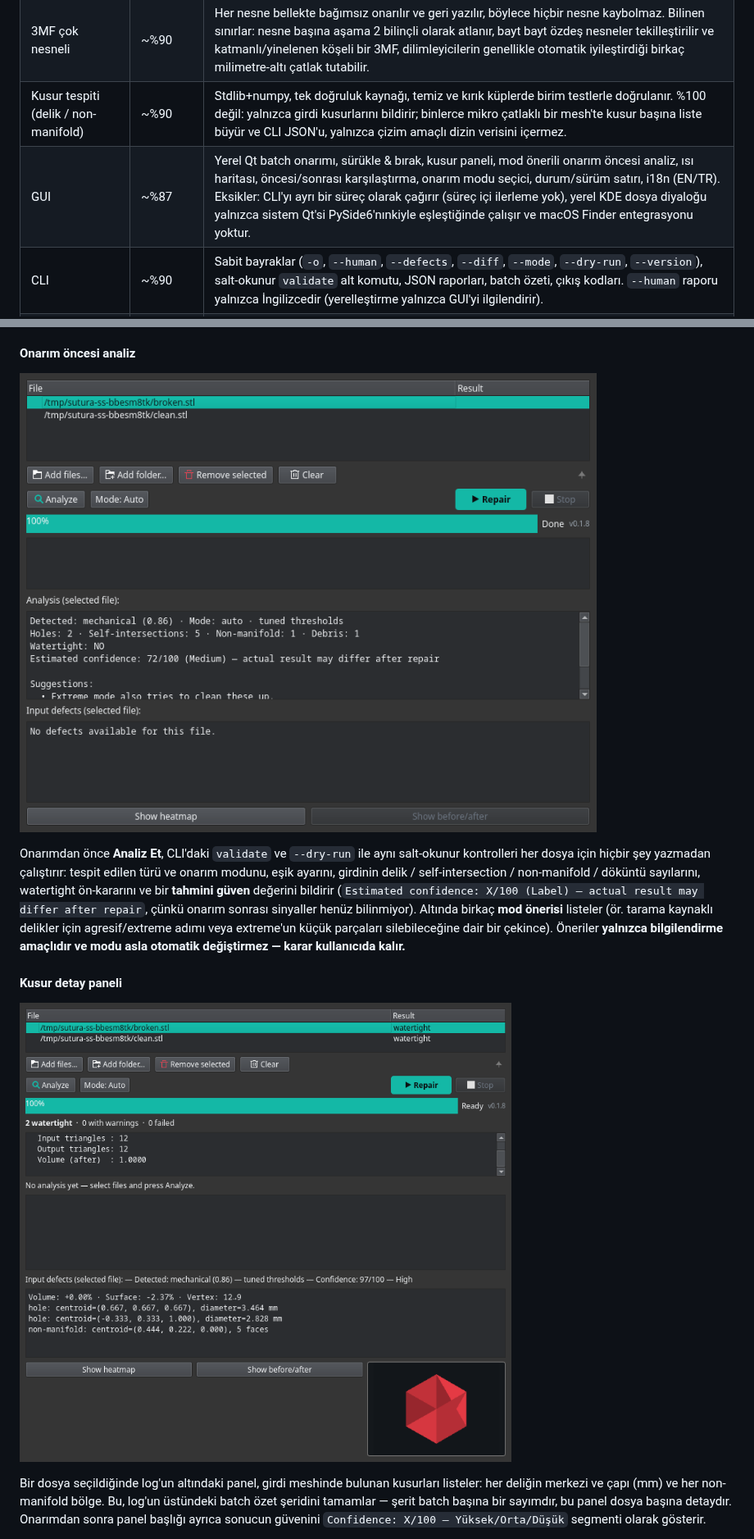
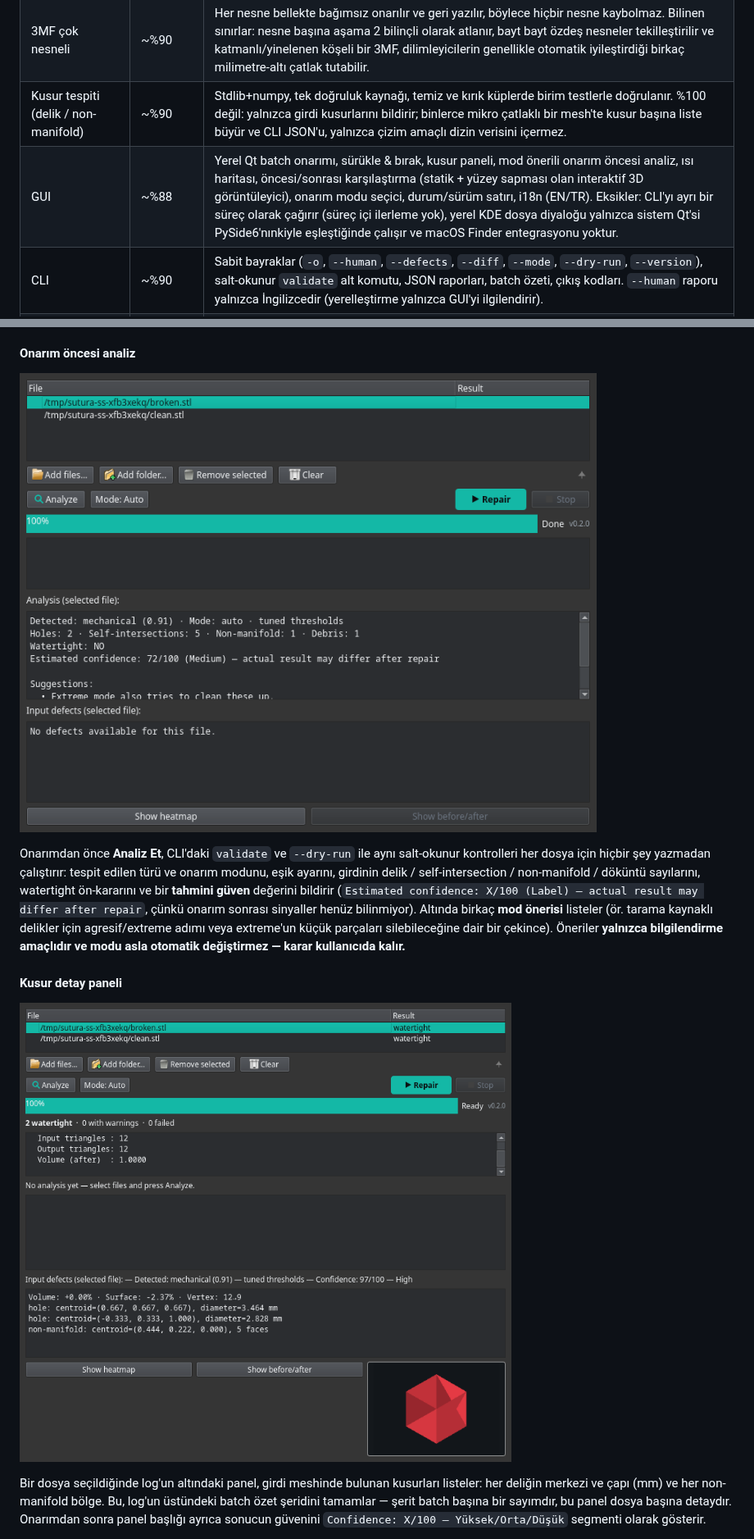
Before and after one commit to Krateian/Sutura, a Markdown page: README.tr.md, 2 parts joined by grey strips. Shown at 82% size. Rendered like a GitHub page; pictures changed too: assets/analyze-panel.png, assets/defect-panel.png.

```diff
--- a/README.tr.md
+++ b/README.tr.md
@@ -73,7 +73,7 @@ söyler.
 | STL onarımı (iki aşamalı) | ~%95 | VCG + manifold3d hattı, bozuk/düşmanca/işkence girdilerine karşı CI ile sağlamlaştırılmıştır. %100 değil: patolojik kendisiyle-kesişimler aşama 2'nin yeniden kurmasında yeniden şekillenebilir ve çok büyük delikler akıllı bir yeniden yapılandırma yerine düz bir yamayla kapatılır. |
 | 3MF çok nesneli | ~%90 | Her nesne bellekte bağımsız onarılır ve geri yazılır, böylece hiçbir nesne kaybolmaz. Bilinen sınırlar: nesne başına aşama 2 bilinçli olarak atlanır, bayt bayt özdeş nesneler tekilleştirilir ve katmanlı/yinelenen köşeli bir 3MF, dilimleyicilerin genellikle otomatik iyileştirdiği birkaç milimetre-altı çatlak tutabilir. |
 | Kusur tespiti (delik / non-manifold) | ~%90 | Stdlib+numpy, tek doğruluk kaynağı, temiz ve kırık küplerde birim testlerle doğrulanır. %100 değil: yalnızca girdi kusurlarını bildirir; binlerce mikro çatlaklı bir mesh'te kusur başına liste büyür ve CLI JSON'u, yalnızca çizim amaçlı dizin verisini içermez. |
-| GUI | ~%87 | Yerel Qt batch onarımı, sürükle & bırak, kusur paneli, mod önerili onarım öncesi analiz, ısı haritası, öncesi/sonrası karşılaştırma, onarım modu seçici, durum/sürüm satırı, i18n (EN/TR). Eksikler: CLI'yı ayrı bir süreç olarak çağırır (süreç içi ilerleme yok), yerel KDE dosya diyaloğu yalnızca sistem Qt'si PySide6'nınkiyle eşleştiğinde çalışır ve macOS Finder entegrasyonu yoktur. |
+| GUI | ~%88 | Yerel Qt batch onarımı, sürükle & bırak, kusur paneli, mod önerili onarım öncesi analiz, ısı haritası, öncesi/sonrası karşılaştırma (statik + yüzey sapması olan interaktif 3D görüntüleyici), onarım modu seçici, durum/sürüm satırı, i18n (EN/TR). Eksikler: CLI'yı ayrı bir süreç olarak çağırır (süreç içi ilerleme yok), yerel KDE dosya diyaloğu yalnızca sistem Qt'si PySide6'nınkiyle eşleştiğinde çalışır ve macOS Finder entegrasyonu yoktur. |
 | CLI | ~%90 | Sabit bayraklar (`-o`, `--human`, `--defects`, `--diff`, `--mode`, `--dry-run`, `--version`), salt-okunur `validate` alt komutu, JSON raporları, batch özeti, çıkış kodları. `--human` raporu yalnızca İngilizcedir (yerelleştirme yalnızca GUI'yi ilgilendirir). |
 | Batch işleme | ~%90 | Dosya başına sonuçları ve bir özeti olan çok dosyalı onarım. Sert durdurma (Ctrl-C / Durdur) desteklenir; batch kaldığı yerden sürdürülemez ve başarısız bir dosya diğerlerini durdurmaz. |
 | Kusur ısı haritası | ~%80 | İsteğe bağlı CPU rasterizer (GL yok), alt süreçte çalışır, GUI'yi asla çökertmez. Bilinçli olarak yalnızca CPU: ekransız sistemlerde ekran dışı OpenGL çağrıları segfault verir, bu yüzden tam GL gölgeleme yerine üç noktalı ışık modeliyle düz gölgelenir ve çok nesneli 3MF'de yalnızca ilk nesne çizilir. |
```
Also changed, not shown: other parts of README.tr.md (+1 -1 lines), README.md (+2 -2 lines), assets/screenshot.png.
